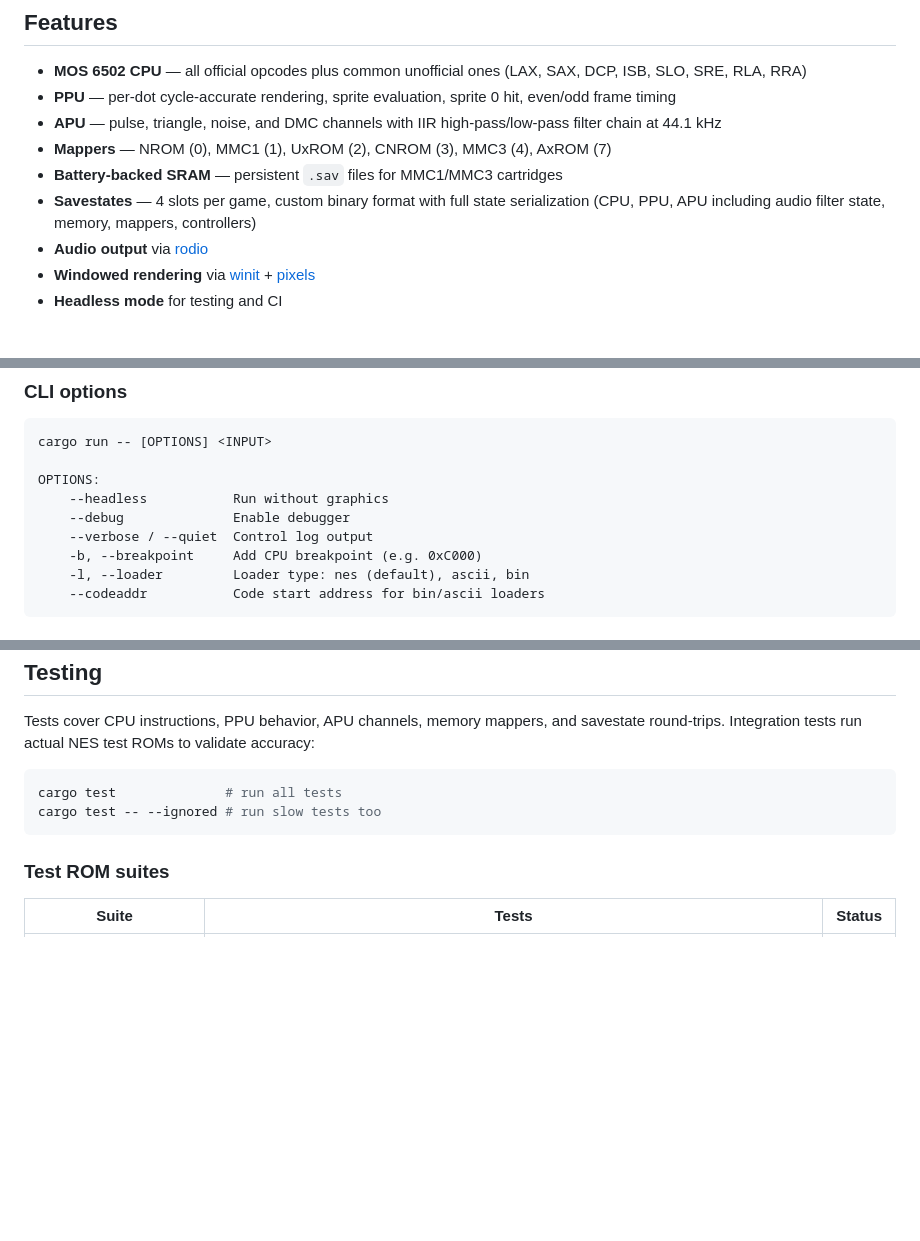
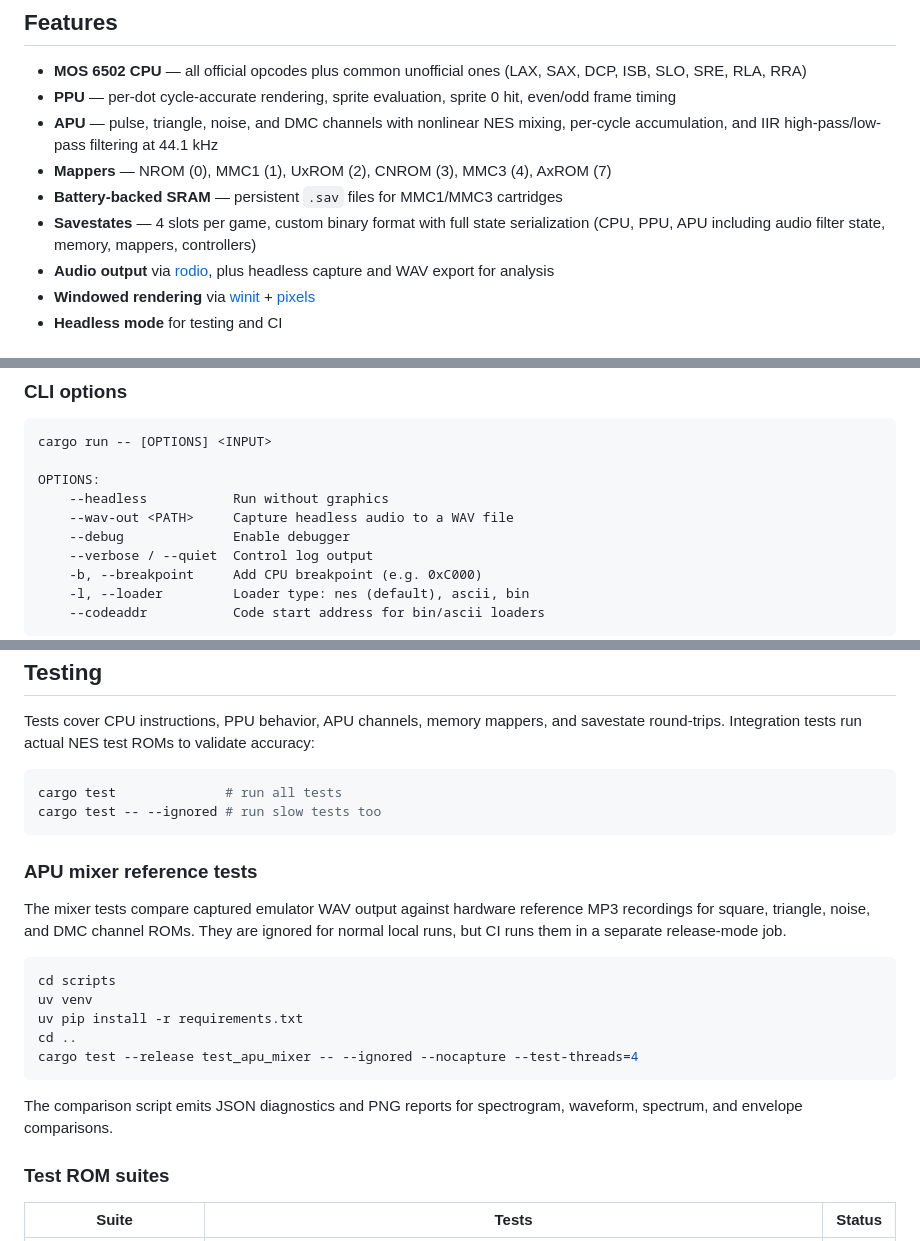
Before and after one commit to aastrand/krankulator, a Markdown page: README.md, 3 parts joined by grey strips. GitHub-like rendering; blank space fills up the shorter version.

Commit message:
Update docs for APU mixer workflow.
Document the WAV capture and mixer reference test flow now that the mixer work has landed.

Co-authored-by: Cursor <cursoragent@cursor.com>

````diff
--- a/README.md
+++ b/README.md
@@ -12,11 +12,11 @@ Started as a learning-Rust project — a bare 6502 emulator iterating against th
 
 - **MOS 6502 CPU** — all official opcodes plus common unofficial ones (LAX, SAX, DCP, ISB, SLO, SRE, RLA, RRA)
 - **PPU** — per-dot cycle-accurate rendering, sprite evaluation, sprite 0 hit, even/odd frame timing
-- **APU** — pulse, triangle, noise, and DMC channels with IIR high-pass/low-pass filter chain at 44.1 kHz
+- **APU** — pulse, triangle, noise, and DMC channels with nonlinear NES mixing, per-cycle accumulation, and IIR high-pass/low-pass filtering at 44.1 kHz
 - **Mappers** — NROM (0), MMC1 (1), UxROM (2), CNROM (3), MMC3 (4), AxROM (7)
 - **Battery-backed SRAM** — persistent `.sav` files for MMC1/MMC3 cartridges
 - **Savestates** — 4 slots per game, custom binary format with full state serialization (CPU, PPU, APU including audio filter state, memory, mappers, controllers)
-- **Audio output** via [rodio](https://github.com/RustAudio/rodio)
+- **Audio output** via [rodio](https://github.com/RustAudio/rodio), plus headless capture and WAV export for analysis
 - **Windowed rendering** via [winit](https://github.com/rust-windowing/winit) + [pixels](https://github.com/parasyte/pixels)
 - **Headless mode** for testing and CI
 
@@ -67,6 +67,7 @@ cargo run -- [OPTIONS] <INPUT>
 
 OPTIONS:
     --headless           Run without graphics
+    --wav-out <PATH>     Capture headless audio to a WAV file
     --debug              Enable debugger
     --verbose / --quiet  Control log output
     -b, --breakpoint     Add CPU breakpoint (e.g. 0xC000)
@@ -102,6 +103,23 @@ cargo test              # run all tests
 cargo test -- --ignored # run slow tests too
 ```
 
+### APU mixer reference tests
+
+The mixer tests compare captured emulator WAV output against hardware reference MP3
+recordings for square, triangle, noise, and DMC channel ROMs. They are ignored for
+normal local runs, but CI runs them in a separate release-mode job.
+
+```bash
+cd scripts
+uv venv
+uv pip install -r requirements.txt
+cd ..
+cargo test --release test_apu_mixer -- --ignored --nocapture --test-threads=4
+```
+
+The comparison script emits JSON diagnostics and PNG reports for spectrogram,
+waveform, spectrum, and envelope comparisons.
+
 ### Test ROM suites
 
 | Suite | Tests | Status |
````
Also changed, not shown: other parts of README.md (+2 -1 lines), CLAUDE.md (+9 -0 lines), TODO.md (+4 -2 lines).
